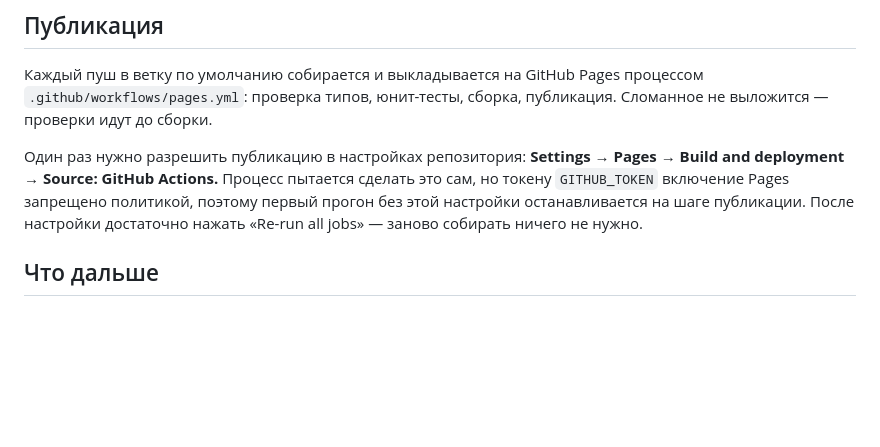
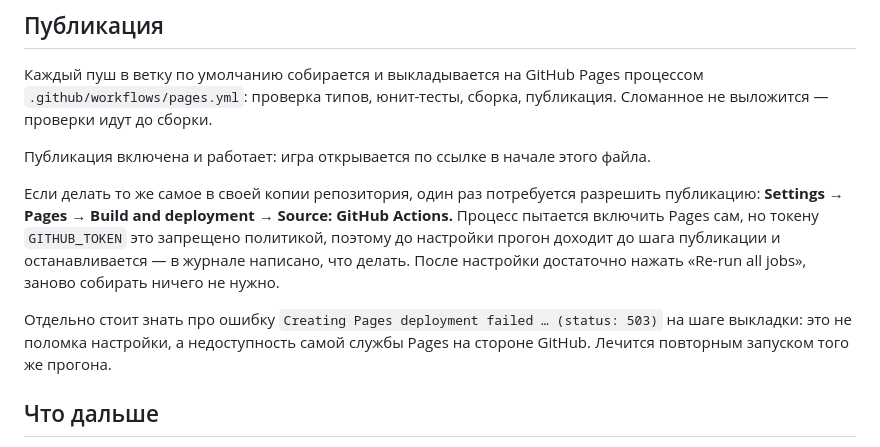
Before and after one commit to vsh01/grabim_karavani2, a Markdown page: README.md, the part around the change. GitHub-like rendering; blank space fills up the shorter version.

Commit message:
Отметить в README, что публикация уже работает
Игра выложена: прогон дошёл до конца, deploy-pages сообщил
«Reported success!» и адрес https://vsh01.github.io/grabim_karavani2/.
Раздел о публикации описывал прошлое состояние — будто первый прогон
останавливается и ждёт настройки.

- Сказано прямо, что публикация включена и работает, а ручной шаг нужен только
  в своей копии репозитория.
- Добавлена ошибка 503 на шаге выкладки: это недоступность службы Pages на
  стороне GitHub, а не поломка настройки, и лечится повторным запуском. Один
  прогон из-за неё уже падал, и по сообщению это неочевидно.

Co-Authored-By: Claude <noreply@anthropic.com>
Claude-Session: https://claude.ai/code/session_012cq4qN6XRng4HbA7by3P33

```diff
--- a/README.md
+++ b/README.md
@@ -187,12 +187,18 @@ node tools/smoke.mjs
 процессом `.github/workflows/pages.yml`: проверка типов, юнит-тесты, сборка,
 публикация. Сломанное не выложится — проверки идут до сборки.
 
-Один раз нужно разрешить публикацию в настройках репозитория:
-**Settings → Pages → Build and deployment → Source: GitHub Actions.**
-Процесс пытается сделать это сам, но токену `GITHUB_TOKEN` включение Pages
-запрещено политикой, поэтому первый прогон без этой настройки останавливается на
-шаге публикации. После настройки достаточно нажать «Re-run all jobs» — заново
-собирать ничего не нужно.
+Публикация включена и работает: игра открывается по ссылке в начале этого файла.
+
+Если делать то же самое в своей копии репозитория, один раз потребуется разрешить
+публикацию: **Settings → Pages → Build and deployment → Source: GitHub Actions.**
+Процесс пытается включить Pages сам, но токену `GITHUB_TOKEN` это запрещено
+политикой, поэтому до настройки прогон доходит до шага публикации и
+останавливается — в журнале написано, что делать. После настройки достаточно
+нажать «Re-run all jobs», заново собирать ничего не нужно.
+
+Отдельно стоит знать про ошибку `Creating Pages deployment failed … (status: 503)`
+на шаге выкладки: это не поломка настройки, а недоступность самой службы Pages на
+стороне GitHub. Лечится повторным запуском того же прогона.
 
 ## Что дальше
 
```
